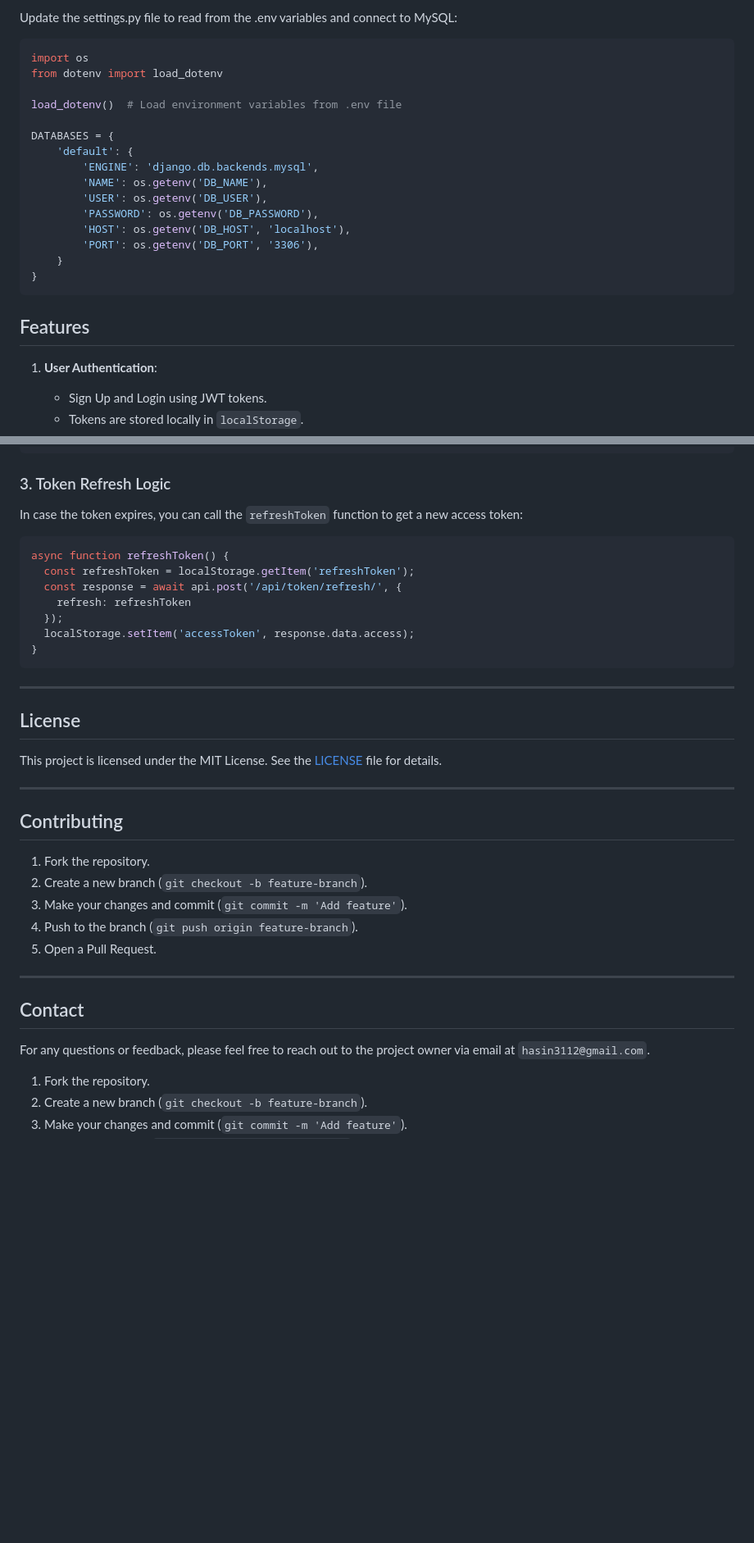
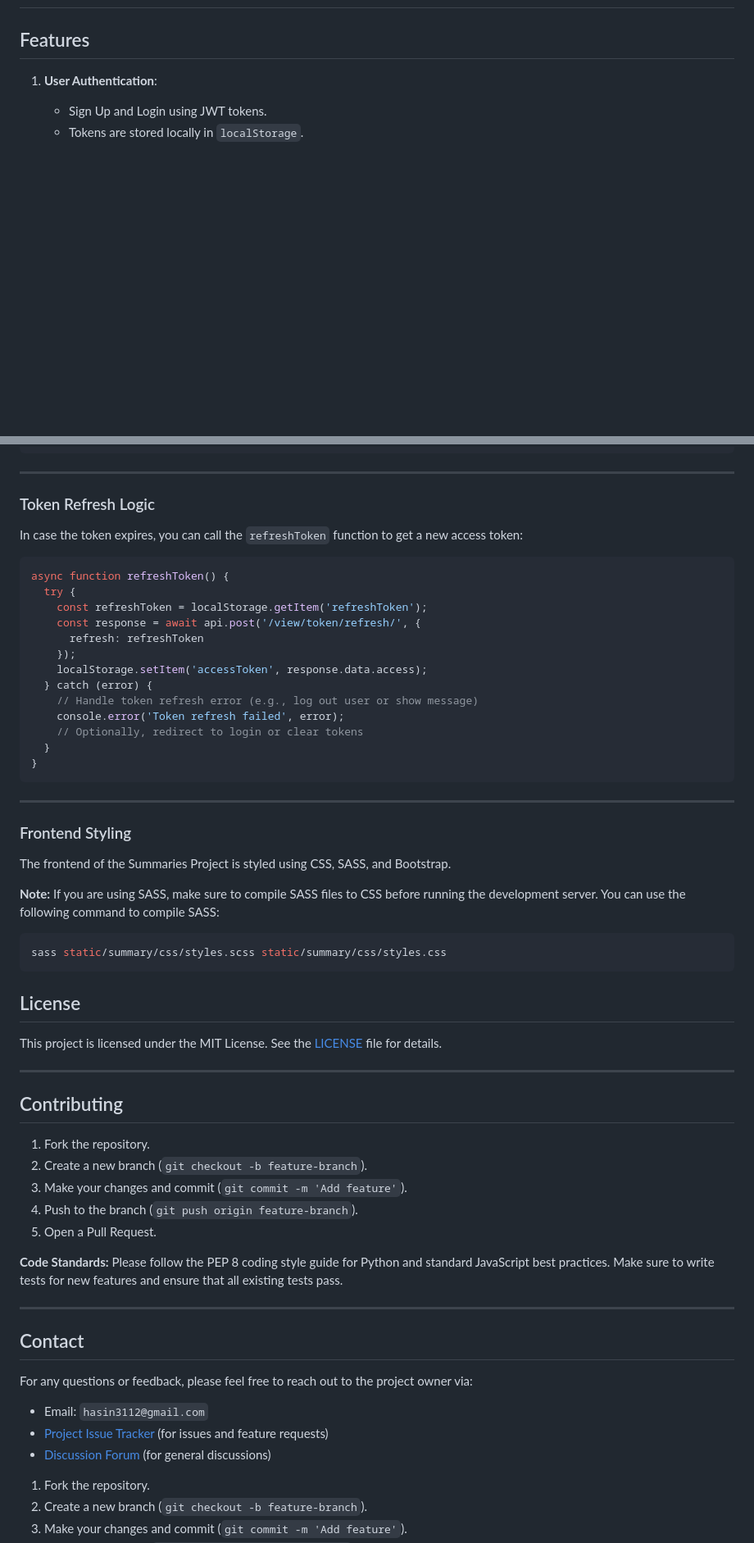
Before and after one commit to Elhussin/summary, a Markdown page: README.md, 2 parts joined by grey strips. Shown at 82% size. Drawn GitHub-style; blank space fills up the shorter version.

````diff
--- a/README.md
+++ b/README.md
@@ -69,21 +8,3 @@ DB_PORT=3306
-Update the settings.py file to read from the .env variables and connect to MySQL:
-```bash
-import os
-from dotenv import load_dotenv
-
-load_dotenv()  # Load environment variables from .env file
-
-DATABASES = {
-    'default': {
-        'ENGINE': 'django.db.backends.mysql',
-        'NAME': os.getenv('DB_NAME'),
-        'USER': os.getenv('DB_USER'),
-        'PASSWORD': os.getenv('DB_PASSWORD'),
-        'HOST': os.getenv('DB_HOST', 'localhost'),
-        'PORT': os.getenv('DB_PORT', '3306'),
-    }
-}
-```
 
 ## Features
 
@@ -233,21 +303,39 @@ api.interceptors.request.use((config) => {
 });
 ```
 
-### 3. Token Refresh Logic
+---
+
+### Token Refresh Logic
 
 In case the token expires, you can call the `refreshToken` function to get a new access token:
 
 ```javascript
 async function refreshToken() {
-  const refreshToken = localStorage.getItem('refreshToken');
-  const response = await api.post('/api/token/refresh/', {
-    refresh: refreshToken
-  });
-  localStorage.setItem('accessToken', response.data.access);
+  try {
+    const refreshToken = localStorage.getItem('refreshToken');
+    const response = await api.post('/view/token/refresh/', {
+      refresh: refreshToken
+    });
+    localStorage.setItem('accessToken', response.data.access);
+  } catch (error) {
+    // Handle token refresh error (e.g., log out user or show message)
+    console.error('Token refresh failed', error);
+    // Optionally, redirect to login or clear tokens
+  }
 }
 ```
 
 ---
+
+### Frontend Styling
+
+The frontend of the Summaries Project is styled using CSS, SASS, and Bootstrap.
+
+**Note:** If you are using SASS, make sure to compile SASS files to CSS before running the development server. You can use the following command to compile SASS:
+
+```bash
+sass static/summary/css/styles.scss static/summary/css/styles.css
+```
 
 ## License
 
@@ -263,11 +351,17 @@ This project is licensed under the MIT License. See the [LICENSE](LICENSE) file
 4. Push to the branch (`git push origin feature-branch`).
 5. Open a Pull Request.
 
+**Code Standards:** Please follow the PEP 8 coding style guide for Python and standard JavaScript best practices. Make sure to write tests for new features and ensure that all existing tests pass.
+
 ---
 
 ## Contact
 
-For any questions or feedback, please feel free to reach out to the project owner via email at `hasin3112@gmail.com`.
+For any questions or feedback, please feel free to reach out to the project owner via:
+
+- Email: `hasin3112@gmail.com`
+- [Project Issue Tracker](https://github.com/Elhussin/summary/issues) (for issues and feature requests)
+- [Discussion Forum](https://github.com/Elhussin/summary/discussions) (for general discussions)
 
 1. Fork the repository.
 2. Create a new branch (`git checkout -b feature-branch`).
````
Also changed, not shown: other parts of README.md (+151 -63 lines).
